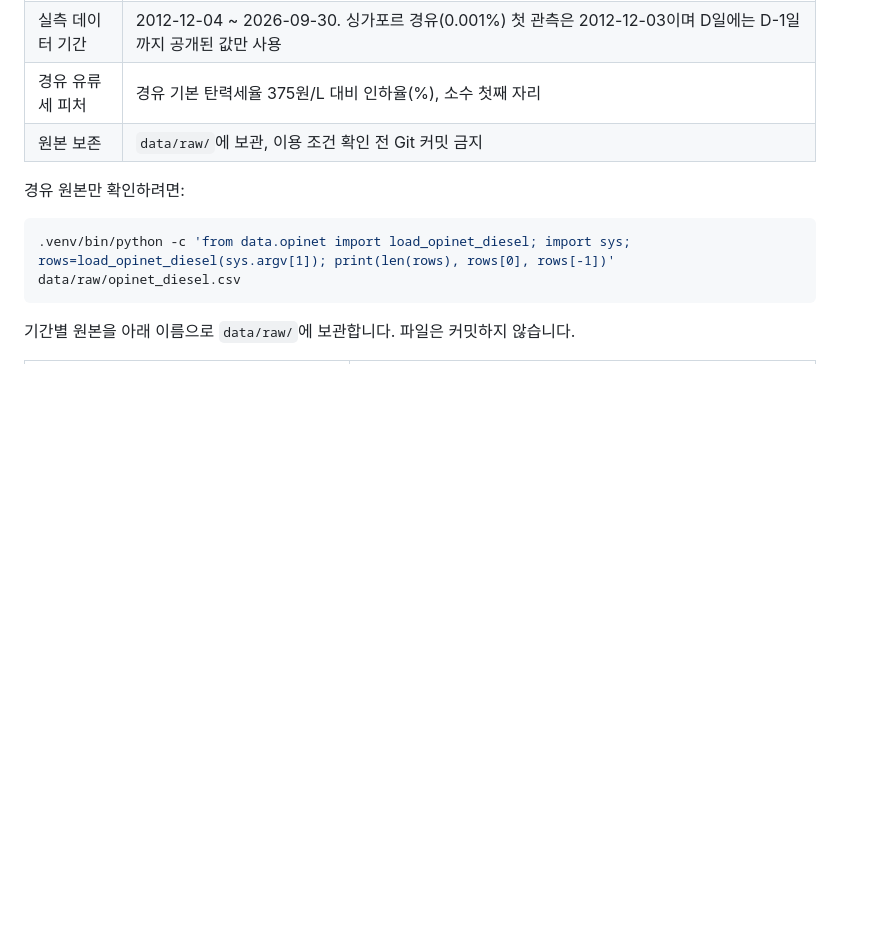
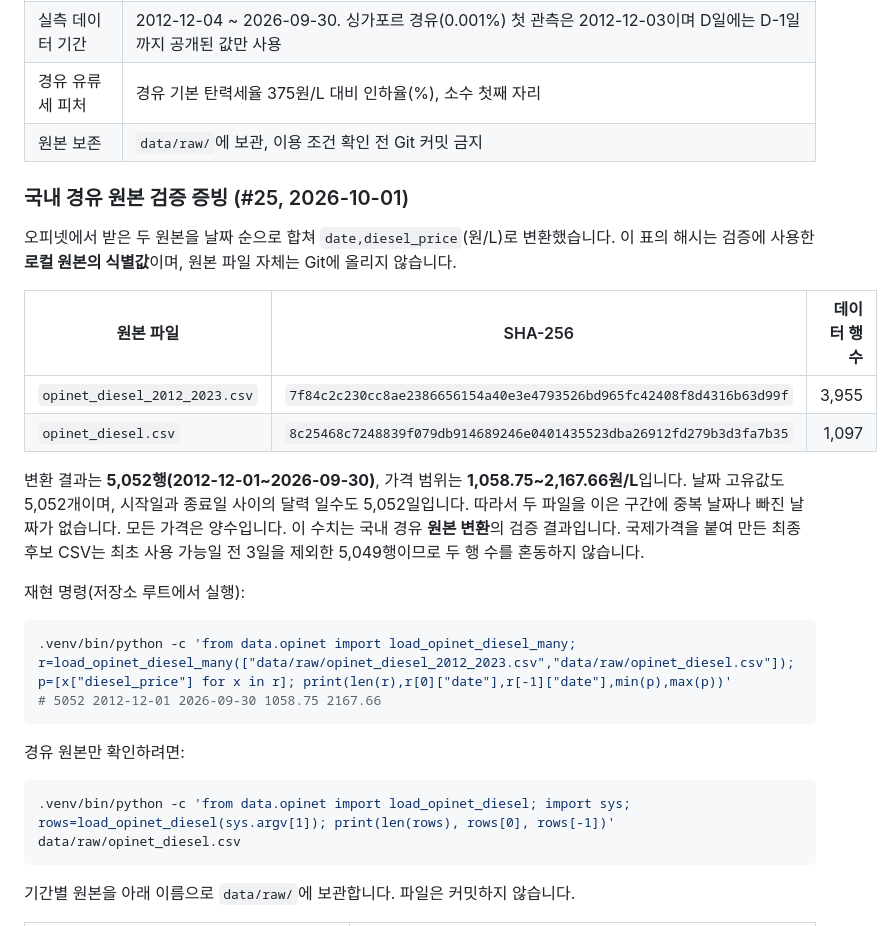
Before and after one commit to Hwiing/skala-alops, a Markdown page: data/README.md, the part around the change. GitHub-like rendering; blank space fills up the shorter version.

Commit message:
docs(data): record Opinet diesel source validation (#25)

````diff
--- a/data/README.md
+++ b/data/README.md
@@ -119,6 +119,30 @@ PM과 모델·서빙·AIOps 담당이 공통 계약과 품질 게이트를 확
 | 경유 유류세 피처 | 경유 기본 탄력세율 375원/L 대비 인하율(%), 소수 첫째 자리 |
 | 원본 보존 | `data/raw/`에 보관, 이용 조건 확인 전 Git 커밋 금지 |
 
+### 국내 경유 원본 검증 증빙 (#25, 2026-10-01)
+
+오피넷에서 받은 두 원본을 날짜 순으로 합쳐 `date,diesel_price`(원/L)로 변환했습니다.
+이 표의 해시는 검증에 사용한 **로컬 원본의 식별값**이며, 원본 파일 자체는 Git에 올리지 않습니다.
+
+| 원본 파일 | SHA-256 | 데이터 행 수 |
+|---|---|---:|
+| `opinet_diesel_2012_2023.csv` | `7f84c2c230cc8ae2386656154a40e3e4793526bd965fc42408f8d4316b63d99f` | 3,955 |
+| `opinet_diesel.csv` | `8c25468c7248839f079db914689246e0401435523dba26912fd279b3d3fa7b35` | 1,097 |
+
+변환 결과는 **5,052행(2012-12-01~2026-09-30)**, 가격 범위는
+**1,058.75~2,167.66원/L**입니다. 날짜 고유값도 5,052개이며, 시작일과 종료일 사이의
+달력 일수도 5,052일입니다. 따라서 두 파일을 이은 구간에 중복 날짜나 빠진 날짜가 없습니다.
+모든 가격은 양수입니다. 이 수치는 국내 경유 **원본 변환**의 검증 결과입니다.
+국제가격을 붙여 만든 최종 후보 CSV는 최초 사용 가능일 전 3일을 제외한 5,049행이므로
+두 행 수를 혼동하지 않습니다.
+
+재현 명령(저장소 루트에서 실행):
+
+```bash
+.venv/bin/python -c 'from data.opinet import load_opinet_diesel_many; r=load_opinet_diesel_many(["data/raw/opinet_diesel_2012_2023.csv","data/raw/opinet_diesel.csv"]); p=[x["diesel_price"] for x in r]; print(len(r),r[0]["date"],r[-1]["date"],min(p),max(p))'
+# 5052 2012-12-01 2026-09-30 1058.75 2167.66
+```
+
 경유 원본만 확인하려면:
 
 ```bash
````
